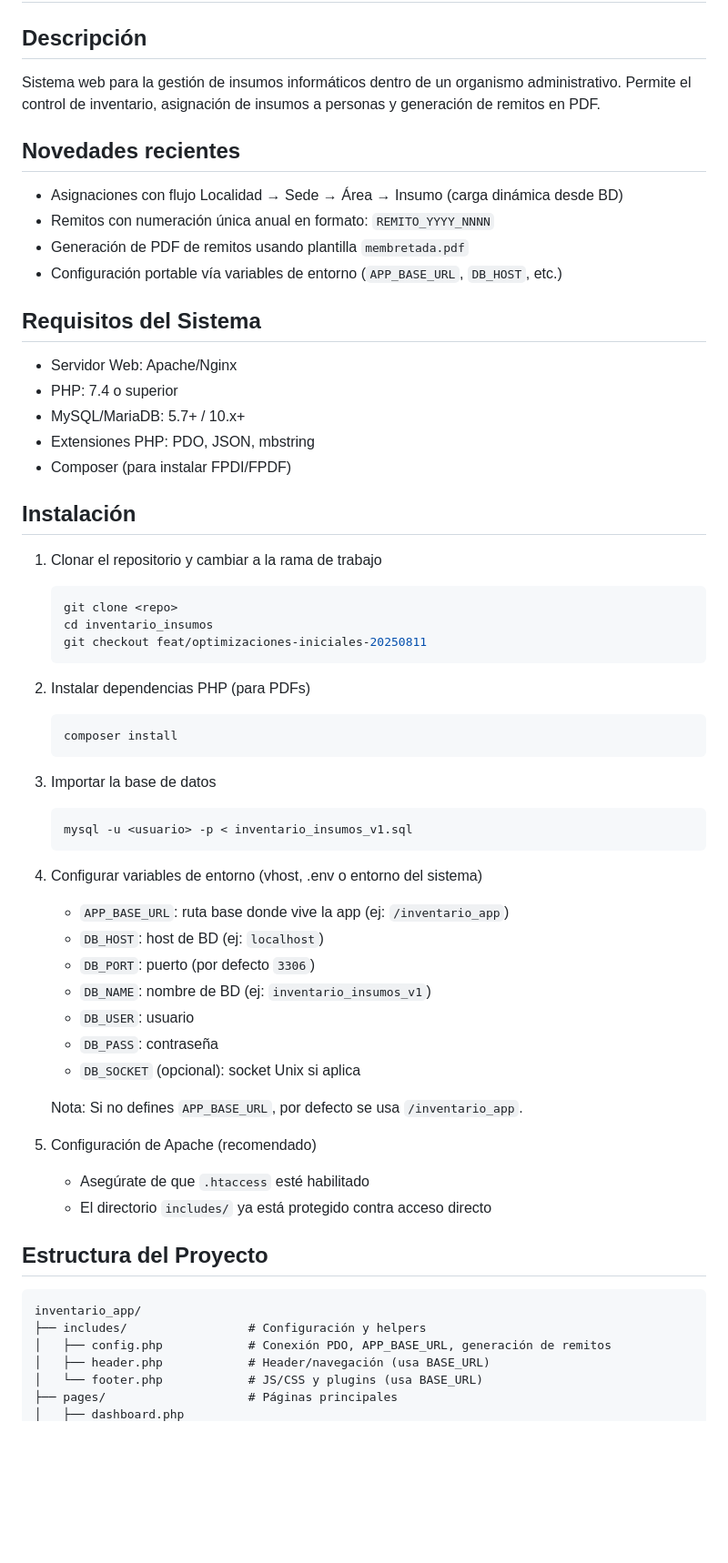
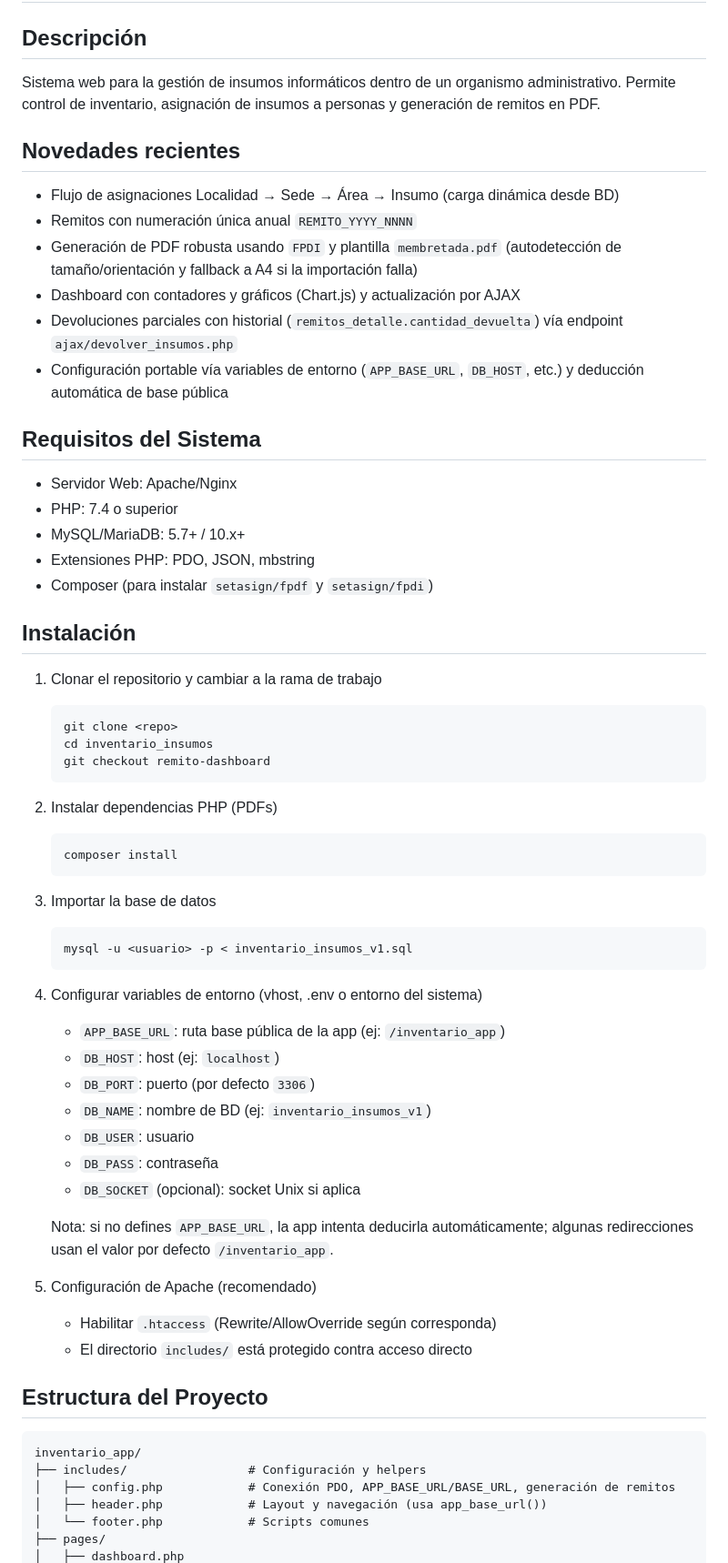
Before and after one commit to Chapu93/inventario_insumos_v1.21, a Markdown page: README.md, the part around one of its changes. Shown at 91% size. GitHub-like rendering; blank space fills up the shorter version.

````diff
--- a/README.md
+++ b/README.md
@@ -1,29 +1,31 @@
 # Sistema de Gestión de Insumos Informáticos
 
 ## Descripción
-Sistema web para la gestión de insumos informáticos dentro de un organismo administrativo. Permite el control de inventario, asignación de insumos a personas y generación de remitos en PDF.
+Sistema web para la gestión de insumos informáticos dentro de un organismo administrativo. Permite control de inventario, asignación de insumos a personas y generación de remitos en PDF.
 
 ## Novedades recientes
-- Asignaciones con flujo Localidad → Sede → Área → Insumo (carga dinámica desde BD)
-- Remitos con numeración única anual en formato: `REMITO_YYYY_NNNN`
-- Generación de PDF de remitos usando plantilla `membretada.pdf`
-- Configuración portable vía variables de entorno (`APP_BASE_URL`, `DB_HOST`, etc.)
+- Flujo de asignaciones Localidad → Sede → Área → Insumo (carga dinámica desde BD)
+- Remitos con numeración única anual `REMITO_YYYY_NNNN`
+- Generación de PDF robusta usando `FPDI` y plantilla `membretada.pdf` (autodetección de tamaño/orientación y fallback a A4 si la importación falla)
+- Dashboard con contadores y gráficos (Chart.js) y actualización por AJAX
+- Devoluciones parciales con historial (`remitos_detalle.cantidad_devuelta`) vía endpoint `ajax/devolver_insumos.php`
+- Configuración portable vía variables de entorno (`APP_BASE_URL`, `DB_HOST`, etc.) y deducción automática de base pública
 
 ## Requisitos del Sistema
 - Servidor Web: Apache/Nginx
 - PHP: 7.4 o superior
 - MySQL/MariaDB: 5.7+ / 10.x+
 - Extensiones PHP: PDO, JSON, mbstring
-- Composer (para instalar FPDI/FPDF)
+- Composer (para instalar `setasign/fpdf` y `setasign/fpdi`)
 
 ## Instalación
 1. Clonar el repositorio y cambiar a la rama de trabajo
    ```bash
    git clone <repo>
    cd inventario_insumos
-   git checkout feat/optimizaciones-iniciales-20250811
+   git checkout remito-dashboard
    ```
-2. Instalar dependencias PHP (para PDFs)
+2. Instalar dependencias PHP (PDFs)
    ```bash
    composer install
    ```
@@ -32,26 +34,26 @@ Sistema web para la gestión de insumos informáticos dentro de un organismo adm
    mysql -u <usuario> -p < inventario_insumos_v1.sql
    ```
 4. Configurar variables de entorno (vhost, .env o entorno del sistema)
-   - `APP_BASE_URL`: ruta base donde vive la app (ej: `/inventario_app`)
-   - `DB_HOST`: host de BD (ej: `localhost`)
+   - `APP_BASE_URL`: ruta base pública de la app (ej: `/inventario_app`)
+   - `DB_HOST`: host (ej: `localhost`)
    - `DB_PORT`: puerto (por defecto `3306`)
    - `DB_NAME`: nombre de BD (ej: `inventario_insumos_v1`)
    - `DB_USER`: usuario
    - `DB_PASS`: contraseña
    - `DB_SOCKET` (opcional): socket Unix si aplica
 
-   Nota: Si no defines `APP_BASE_URL`, por defecto se usa `/inventario_app`.
+   Nota: si no defines `APP_BASE_URL`, la app intenta deducirla automáticamente; algunas redirecciones usan el valor por defecto `/inventario_app`.
 
 5. Configuración de Apache (recomendado)
-   - Asegúrate de que `.htaccess` esté habilitado
-   - El directorio `includes/` ya está protegido contra acceso directo
+   - Habilitar `.htaccess` (Rewrite/AllowOverride según corresponda)
+   - El directorio `includes/` está protegido contra acceso directo
 
 ## Estructura del Proyecto
 ```
 inventario_app/
 ├── includes/                 # Configuración y helpers
-│   ├── config.php            # Conexión PDO, APP_BASE_URL, generación de remitos
-│   ├── header.php            # Header/navegación (usa BASE_URL)
-│   └── footer.php            # JS/CSS y plugins (usa BASE_URL)
-├── pages/                    # Páginas principales
+│   ├── config.php            # Conexión PDO, APP_BASE_URL/BASE_URL, generación de remitos
+│   ├── header.php            # Layout y navegación (usa app_base_url())
+│   └── footer.php            # Scripts comunes
+├── pages/
 │   ├── dashboard.php
````
Also changed, not shown: other parts of README.md (+55 -34 lines).
